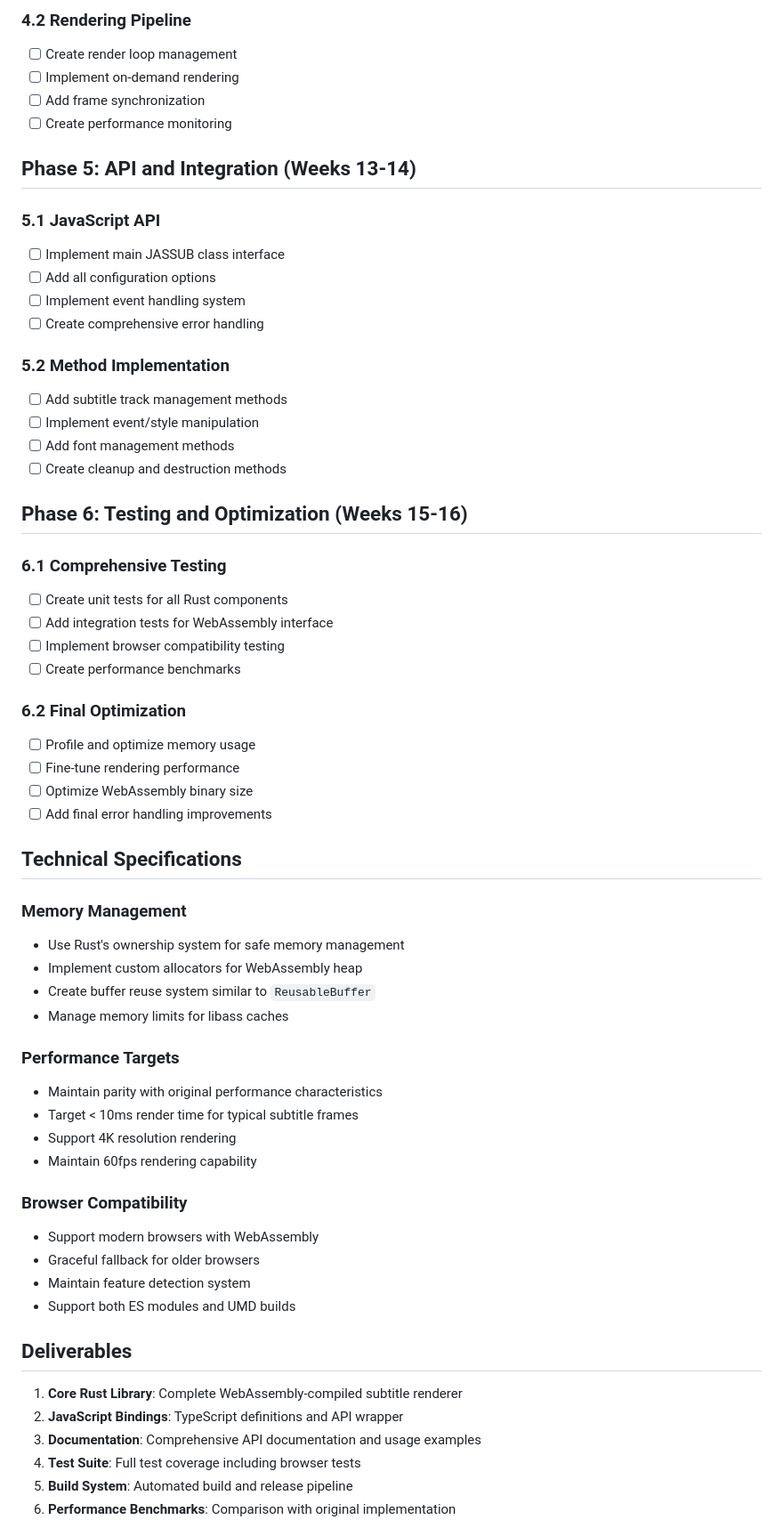
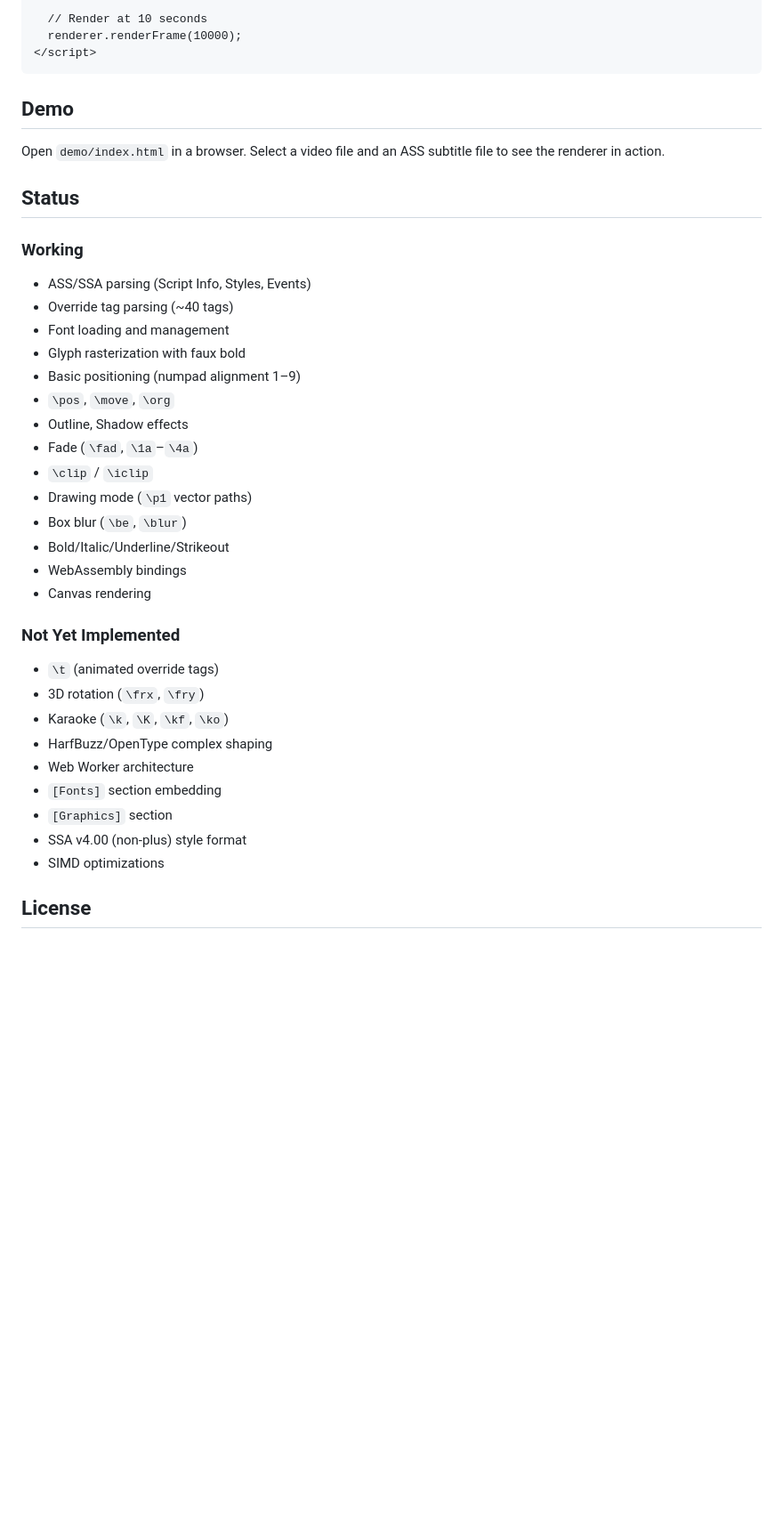
Before and after one commit to nglmercer/subrass, a Markdown page: readme.md, the part around one of its changes. Shown at 89% size. Drawn GitHub-style; blank space fills up the shorter version.

````diff
--- a/readme.md
+++ b/readme.md
@@ -113,64 +92,41 @@ graph TD
 
-### 4.2 Rendering Pipeline
-- [ ] Create render loop management
-- [ ] Implement on-demand rendering
-- [ ] Add frame synchronization
-- [ ] Create performance monitoring
+  // Render at 10 seconds
+  renderer.renderFrame(10000);
+</script>
+```
 
-## Phase 5: API and Integration (Weeks 13-14)
+## Demo
 
-### 5.1 JavaScript API
-- [ ] Implement main JASSUB class interface
-- [ ] Add all configuration options
-- [ ] Implement event handling system
-- [ ] Create comprehensive error handling
+Open `demo/index.html` in a browser. Select a video file and an ASS subtitle file to see the renderer in action.
 
-### 5.2 Method Implementation
-- [ ] Add subtitle track management methods
-- [ ] Implement event/style manipulation
-- [ ] Add font management methods
-- [ ] Create cleanup and destruction methods
+## Status
 
-## Phase 6: Testing and Optimization (Weeks 15-16)
+### Working
+- ASS/SSA parsing (Script Info, Styles, Events)
+- Override tag parsing (~40 tags)
+- Font loading and management
+- Glyph rasterization with faux bold
+- Basic positioning (numpad alignment 1–9)
+- `\pos`, `\move`, `\org`
+- Outline, Shadow effects
+- Fade (`\fad`, `\1a`–`\4a`)
+- `\clip` / `\iclip`
+- Drawing mode (`\p1` vector paths)
+- Box blur (`\be`, `\blur`)
+- Bold/Italic/Underline/Strikeout
+- WebAssembly bindings
+- Canvas rendering
 
-### 6.1 Comprehensive Testing
-- [ ] Create unit tests for all Rust components
-- [ ] Add integration tests for WebAssembly interface
-- [ ] Implement browser compatibility testing
-- [ ] Create performance benchmarks
+### Not Yet Implemented
+- `\t` (animated override tags)
+- 3D rotation (`\frx`, `\fry`)
+- Karaoke (`\k`, `\K`, `\kf`, `\ko`)
+- HarfBuzz/OpenType complex shaping
+- Web Worker architecture
+- `[Fonts]` section embedding
+- `[Graphics]` section
+- SSA v4.00 (non-plus) style format
+- SIMD optimizations
 
-### 6.2 Final Optimization
-- [ ] Profile and optimize memory usage
-- [ ] Fine-tune rendering performance
-- [ ] Optimize WebAssembly binary size
-- [ ] Add final error handling improvements
+## License
 
-## Technical Specifications
-
-### Memory Management
-- Use Rust's ownership system for safe memory management
-- Implement custom allocators for WebAssembly heap
-- Create buffer reuse system similar to `ReusableBuffer`
-- Manage memory limits for libass caches
-
-### Performance Targets
-- Maintain parity with original performance characteristics
-- Target < 10ms render time for typical subtitle frames
-- Support 4K resolution rendering
-- Maintain 60fps rendering capability
-
-### Browser Compatibility
-- Support modern browsers with WebAssembly
-- Graceful fallback for older browsers
-- Maintain feature detection system
-- Support both ES modules and UMD builds
-
-## Deliverables
-
-1. **Core Rust Library**: Complete WebAssembly-compiled subtitle renderer
-2. **JavaScript Bindings**: TypeScript definitions and API wrapper
-3. **Documentation**: Comprehensive API documentation and usage examples
-4. **Test Suite**: Full test coverage including browser tests
-5. **Build System**: Automated build and release pipeline
-6. **Performance Benchmarks**: Comparison with original implementation
-
````
Also changed, not shown: other parts of readme.md (+72 -111 lines).
